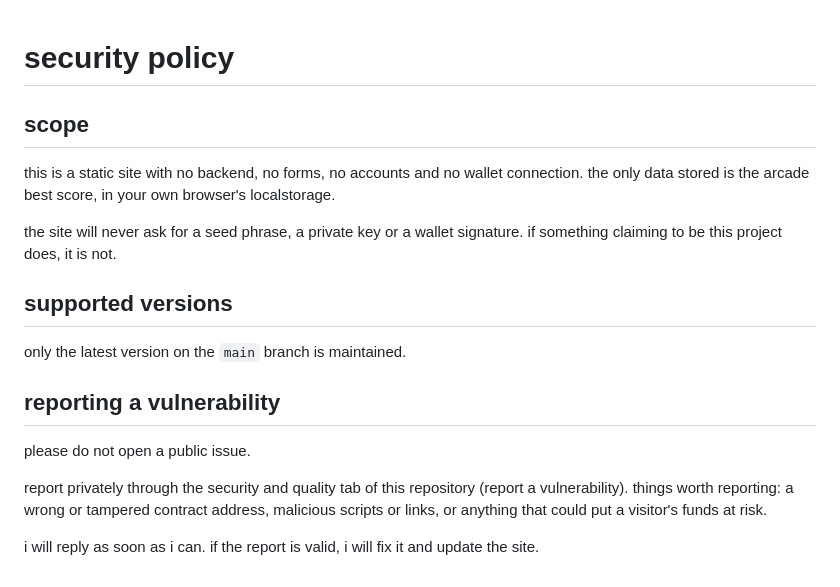
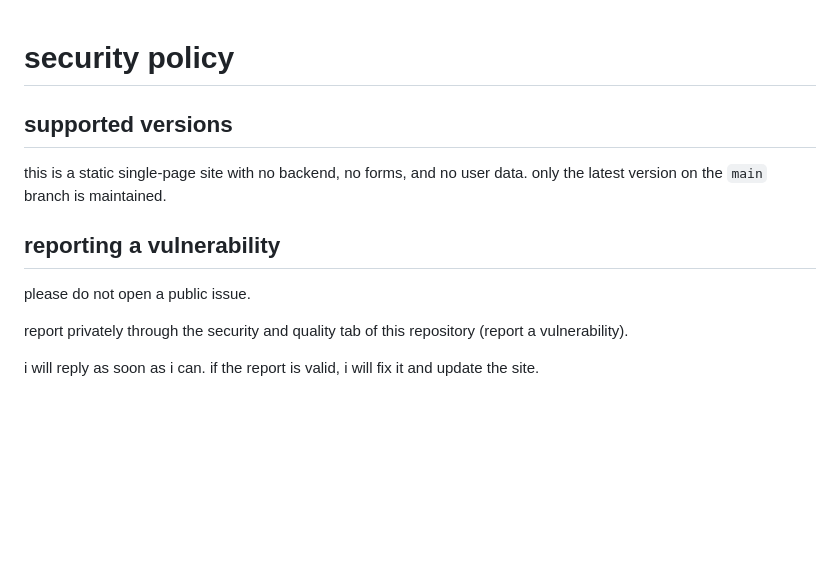
Before and after one commit to adi3www/adi3www.github.io, a Markdown page: SECURITY.md, the part around the change. Drawn GitHub-style; blank space fills up the shorter version.

```diff
--- a/SECURITY.md
+++ b/SECURITY.md
@@ -1,19 +1,14 @@
 # security policy
-
-## scope
-
-this is a static site with no backend, no forms, no accounts and no wallet connection. the only data stored is the arcade best score, in your own browser's localstorage.
-
-the site will never ask for a seed phrase, a private key or a wallet signature. if something claiming to be this project does, it is not.
 
 ## supported versions
 
+this is a static single-page site with no backend, no forms, and no user data.
 only the latest version on the `main` branch is maintained.
 
 ## reporting a vulnerability
 
 please do not open a public issue.
 
-report privately through the security and quality tab of this repository (report a vulnerability). things worth reporting: a wrong or tampered contract address, malicious scripts or links, or anything that could put a visitor's funds at risk.
+report privately through the security and quality tab of this repository (report a vulnerability).
 
 i will reply as soon as i can. if the report is valid, i will fix it and update the site.
```
Also changed, not shown: README.md (+16 -14 lines), apple-touch-icon.png, doge.png (deleted), favicon-32.png, social-preview.png, 6 other files.
